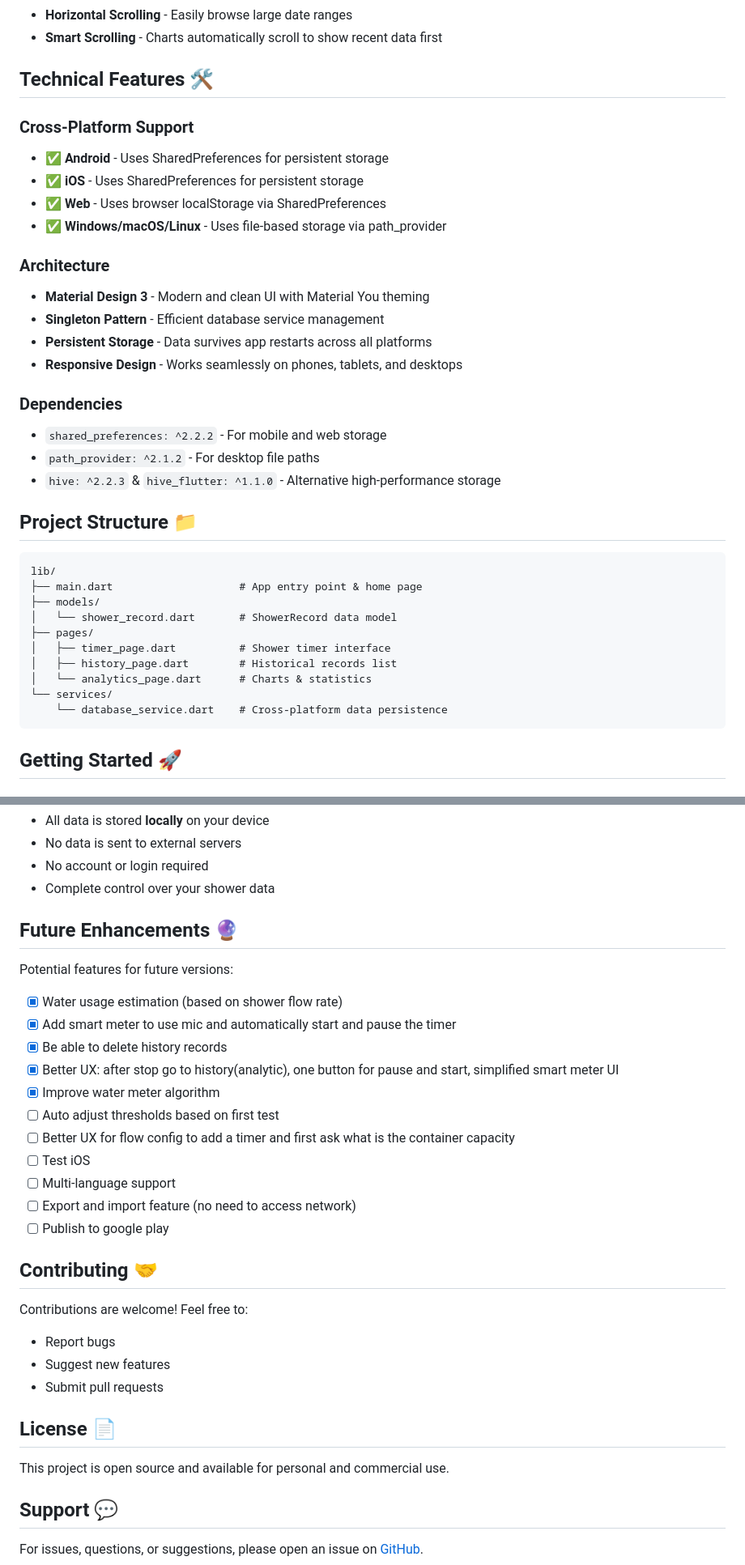
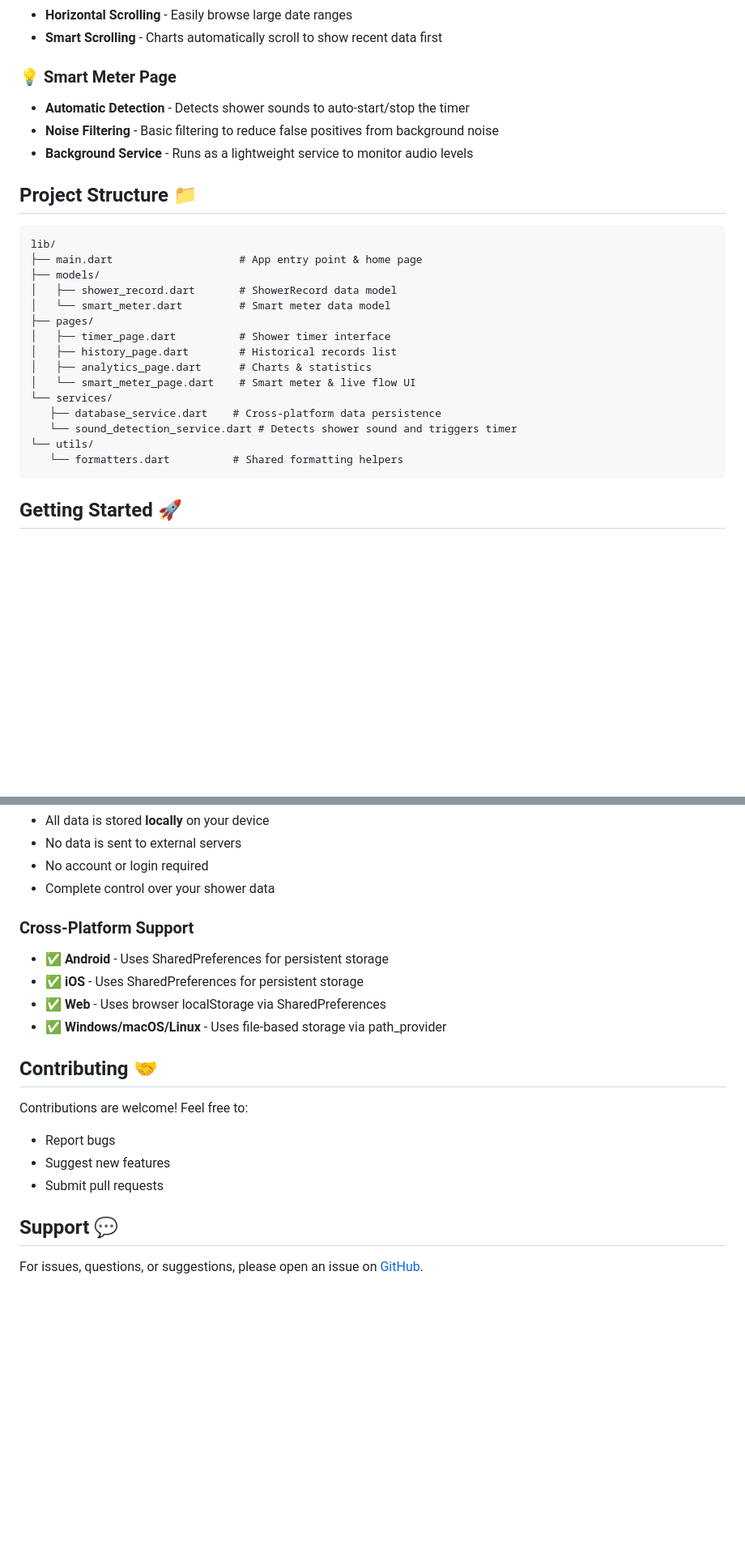
Before and after one commit to neo2100/smart_shower_meter, a Markdown page: README.md, 2 parts joined by grey strips. Shown at 81% size. GitHub-like rendering; blank space fills up the shorter version.

Commit message:
Clean up the readme

````diff
--- a/README.md
+++ b/README.md
@@ -24,24 +24,11 @@ A beautiful and feature-rich Flutter application for tracking and analyzing your
 - **Horizontal Scrolling** - Easily browse large date ranges
 - **Smart Scrolling** - Charts automatically scroll to show recent data first
 
-## Technical Features 🛠️
+### 💡 Smart Meter Page
+- **Automatic Detection** - Detects shower sounds to auto-start/stop the timer
+- **Noise Filtering** - Basic filtering to reduce false positives from background noise
+- **Background Service** - Runs as a lightweight service to monitor audio levels
 
-### Cross-Platform Support
-- ✅ **Android** - Uses SharedPreferences for persistent storage
-- ✅ **iOS** - Uses SharedPreferences for persistent storage
-- ✅ **Web** - Uses browser localStorage via SharedPreferences
-- ✅ **Windows/macOS/Linux** - Uses file-based storage via path_provider
-
-### Architecture
-- **Material Design 3** - Modern and clean UI with Material You theming
-- **Singleton Pattern** - Efficient database service management
-- **Persistent Storage** - Data survives app restarts across all platforms
-- **Responsive Design** - Works seamlessly on phones, tablets, and desktops
-
-### Dependencies
-- `shared_preferences: ^2.2.2` - For mobile and web storage
-- `path_provider: ^2.1.2` - For desktop file paths
-- `hive: ^2.2.3` & `hive_flutter: ^1.1.0` - Alternative high-performance storage
 
 ## Project Structure 📁
 
@@ -49,13 +36,18 @@ A beautiful and feature-rich Flutter application for tracking and analyzing your
 lib/
 ├── main.dart                    # App entry point & home page
 ├── models/
-│   └── shower_record.dart       # ShowerRecord data model
+│   ├── shower_record.dart       # ShowerRecord data model
+│   └── smart_meter.dart         # Smart meter data model
 ├── pages/
 │   ├── timer_page.dart          # Shower timer interface
 │   ├── history_page.dart        # Historical records list
-│   └── analytics_page.dart      # Charts & statistics
+│   ├── analytics_page.dart      # Charts & statistics
+│   └── smart_meter_page.dart    # Smart meter & live flow UI
 └── services/
-    └── database_service.dart    # Cross-platform data persistence
+   ├── database_service.dart    # Cross-platform data persistence
+   └── sound_detection_service.dart # Detects shower sound and triggers timer
+└── utils/
+   └── formatters.dart          # Shared formatting helpers
 ```
 
 ## Getting Started 🚀
@@ -190,20 +194,11 @@ flutter build linux
 - No account or login required
 - Complete control over your shower data
 
-## Future Enhancements 🔮
-
-Potential features for future versions:
-- [x] Water usage estimation (based on shower flow rate)
-- [x] Add smart meter to use mic and automatically start and pause the timer
-- [x] Be able to delete history records
-- [x] Better UX: after stop go to history(analytic), one button for pause and start, simplified smart meter UI
-- [x] Improve water meter algorithm
-- [ ] Auto adjust thresholds based on first test
-- [ ] Better UX for flow config to add a timer and first ask what is the container capacity
-- [ ] Test iOS
-- [ ] Multi-language support
-- [ ] Export and import feature (no need to access network)
-- [ ] Publish to google play
+### Cross-Platform Support
+- ✅ **Android** - Uses SharedPreferences for persistent storage
+- ✅ **iOS** - Uses SharedPreferences for persistent storage
+- ✅ **Web** - Uses browser localStorage via SharedPreferences
+- ✅ **Windows/macOS/Linux** - Uses file-based storage via path_provider
 
 ## Contributing 🤝
 
@@ -212,9 +207,6 @@ Contributions are welcome! Feel free to:
 - Suggest new features
 - Submit pull requests
 
-## License 📄
-
-This project is open source and available for personal and commercial use.
 
 ## Support 💬
 
````
Also changed, not shown: other parts of README.md (+28 -10 lines).
